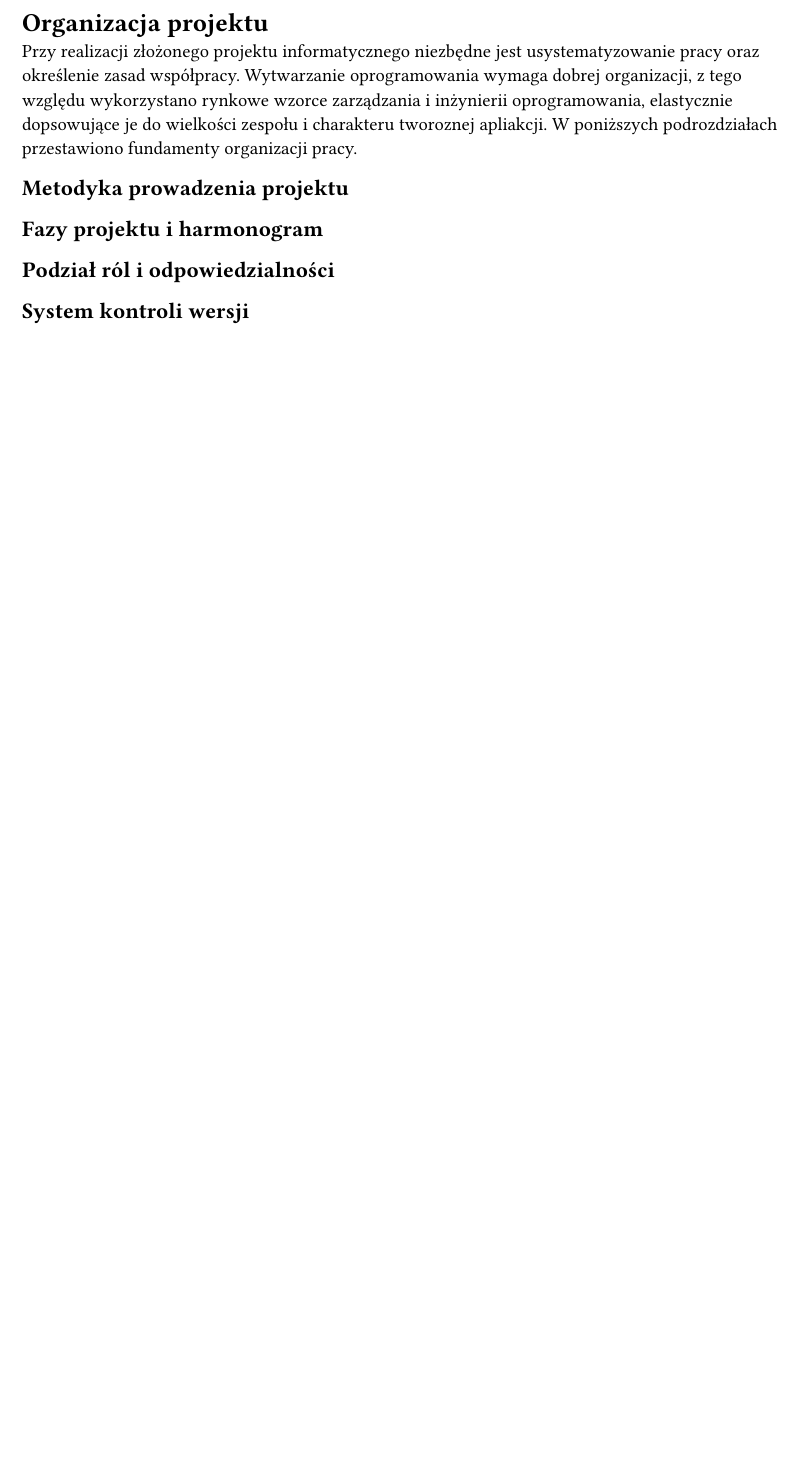
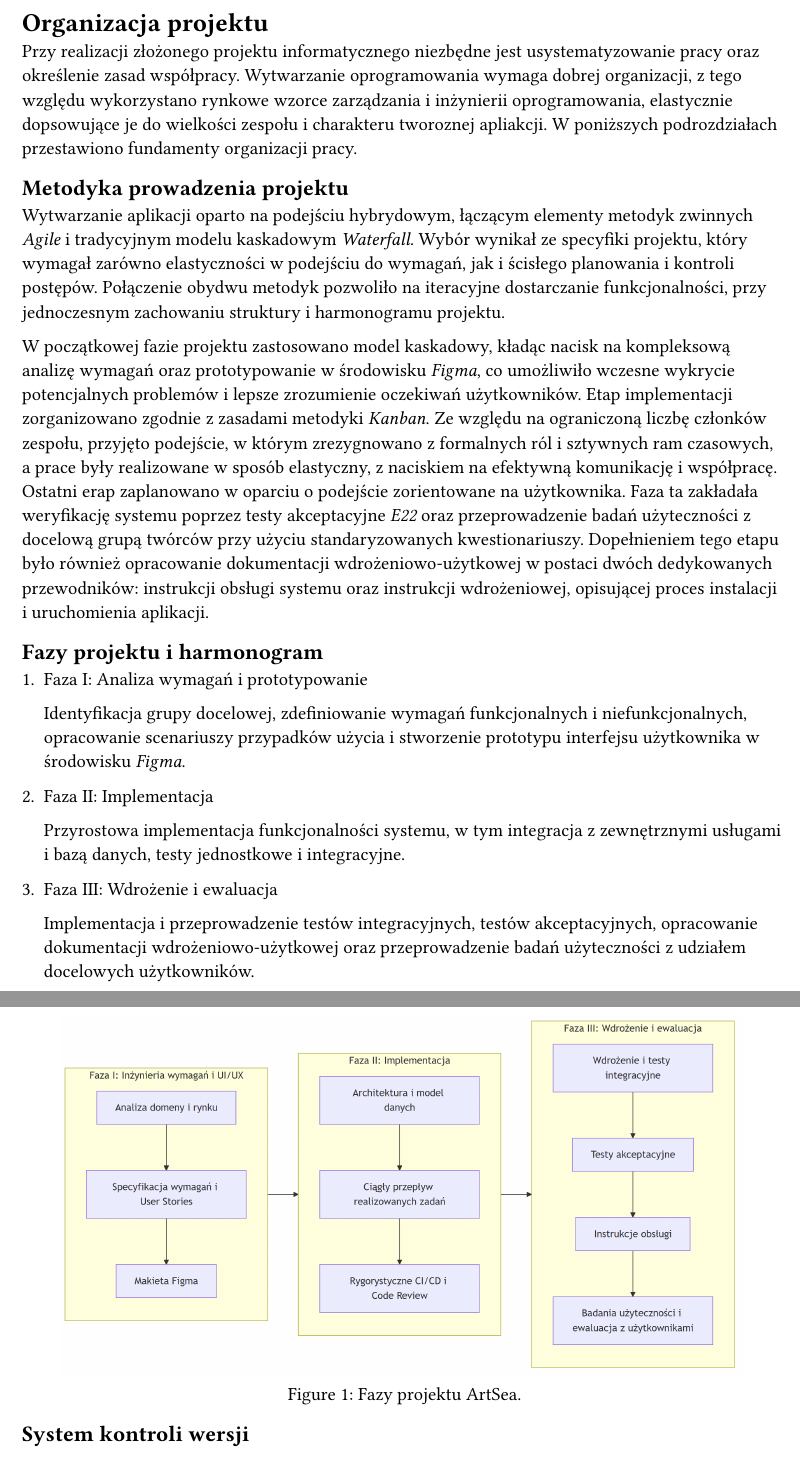
Before and after one commit to artsea-project/thesis, a Typst document (chapters/5_organization.typ): part of the page before the commit and two parts of pages 1 and 2 of 2 after it, the two joined at a grey line, cut so that both start at the same text, the shorter picture padded with empty space. Compiled offline with Typst 0.15.

Commit message:
Enhance project organization section with hybrid methodology and detailed phases

```diff
--- a/chapters/5_organization.typ
+++ b/chapters/5_organization.typ
@@ -4,9 +4,28 @@ Przy realizacji złożonego projektu informatycznego niezbędne jest usystematyz
 
 == Metodyka prowadzenia projektu
 
+Wytwarzanie aplikacji oparto na podejściu hybrydowym, łączącym elementy metodyk zwinnych _Agile_ i tradycyjnym modelu kaskadowym _Waterfall_. Wybór wynikał ze specyfiki projektu, który wymagał zarówno elastyczności w podejściu do wymagań, jak i ścisłego planowania i kontroli postępów. Połączenie obydwu metodyk pozwoliło na iteracyjne dostarczanie funkcjonalności, przy jednoczesnym zachowaniu struktury i harmonogramu projektu.
+
+W początkowej fazie projektu zastosowano model kaskadowy, kładąc nacisk na kompleksową analizę wymagań oraz prototypowanie w środowisku _Figma_, co umożliwiło wczesne wykrycie potencjalnych problemów i lepsze zrozumienie oczekiwań użytkowników. Etap implementacji zorganizowano zgodnie z zasadami metodyki _Kanban_. Ze względu na ograniczoną liczbę członków zespołu, przyjęto podejście, w którym zrezygnowano z formalnych ról i sztywnych ram czasowych, a prace były realizowane w sposób elastyczny, z naciskiem na efektywną komunikację i współpracę. Ostatni erap zaplanowano w oparciu o podejście zorientowane na użytkownika. Faza ta zakładała weryfikację systemu poprzez testy akceptacyjne _E22_ oraz przeprowadzenie badań użyteczności z docelową grupą twórców przy użyciu standaryzowanych kwestionariuszy. Dopełnieniem tego etapu było również opracowanie dokumentacji wdrożeniowo-użytkowej w postaci dwóch dedykowanych przewodników: instrukcji obsługi systemu oraz instrukcji wdrożeniowej, opisującej proces instalacji i uruchomienia aplikacji.
+
 == Fazy projektu i harmonogram
 
-== Podział ról i odpowiedzialności
++ Faza I: Analiza wymagań i prototypowanie
+
+  Identyfikacja grupy docelowej, zdefiniowanie wymagań funkcjonalnych i niefunkcjonalnych, opracowanie scenariuszy przypadków użycia i  stworzenie prototypu interfejsu użytkownika w środowisku _Figma_.
+
++ Faza II: Implementacja
+
+  Przyrostowa implementacja funkcjonalności systemu, w tym integracja z zewnętrznymi usługami i bazą danych, testy jednostkowe i integracyjne.
+
++ Faza III: Wdrożenie i ewaluacja
+
+  Implementacja i przeprowadzenie testów integracyjnych, testów akceptacyjnych, opracowanie dokumentacji wdrożeniowo-użytkowej oraz przeprowadzenie badań użyteczności z udziałem docelowych użytkowników.
+
+#figure(
+  image("../img/phases.png", width: 90%),
+  caption: [Fazy projektu ArtSea.],
+) <fig-phases>
 
 == System kontroli wersji
 
```
Also changed, not shown: img/phases.png (added), 1 other file.
